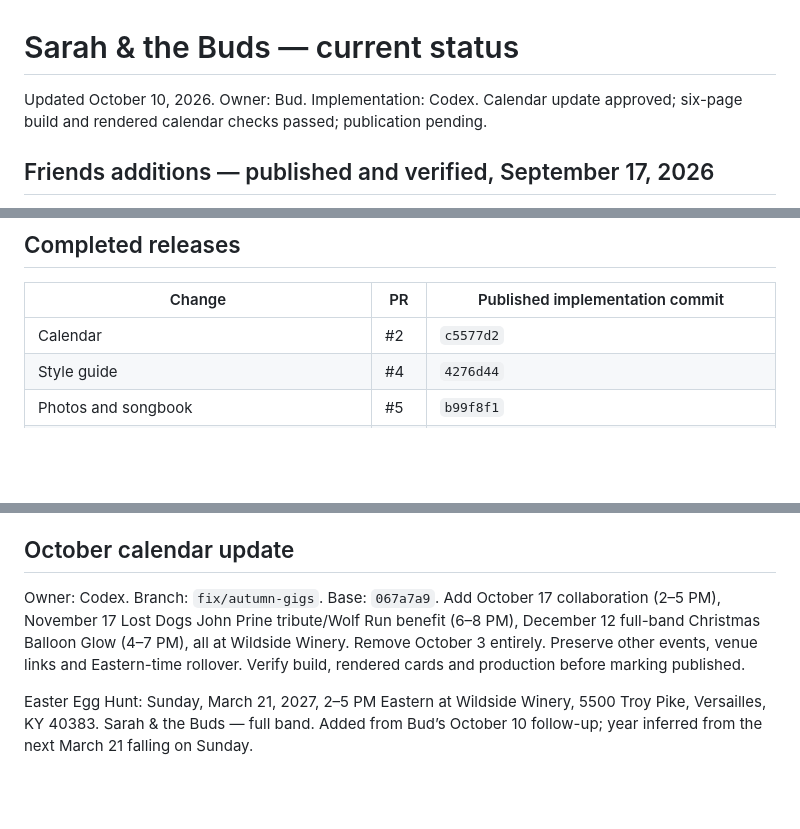
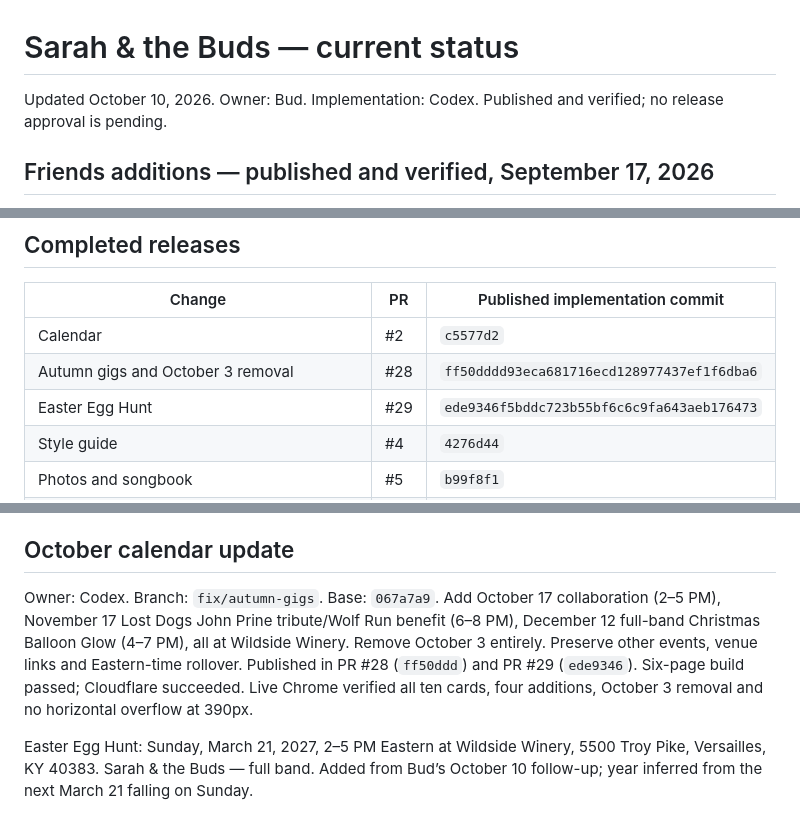
Before and after one commit to budr-githhub/sarahandthebuds, a Markdown page: docs/dashboard.md, 3 parts joined by grey strips. Drawn GitHub-style; blank space fills up the shorter version.

```diff
--- a/docs/dashboard.md
+++ b/docs/dashboard.md
@@ -1,6 +1,6 @@
 # Sarah & the Buds — current status
 
-Updated October 10, 2026. Owner: Bud. Implementation: Codex. Calendar update approved; six-page build and rendered calendar checks passed; publication pending.
+Updated October 10, 2026. Owner: Bud. Implementation: Codex. Published and verified; no release approval is pending.
 
 ## Friends additions — published and verified, September 17, 2026
 
@@ -28,6 +28,8 @@ Owner: Codex. Bud requested A–Z ordering within Musicians, Venues and Communit
 | Change | PR | Published implementation commit |
 |---|---|---|
 | Calendar | #2 | `c5577d2` |
+| Autumn gigs and October 3 removal | #28 | `ff50dddd93eca681716ecd128977437ef1f6dba6` |
+| Easter Egg Hunt | #29 | `ede9346f5bddc723b55bf6c6c9fa643aeb176473` |
 | Style guide | #4 | `4276d44` |
 | Photos and songbook | #5 | `b99f8f1` |
 | Press, Friends, logo set, event details | #8 | `c0d795e` |
@@ -58,6 +60,6 @@ Keep docs aligned after every push. Current records: [copy deck](copy-deck.md),
 
 ## October calendar update
 
-Owner: Codex. Branch: `fix/autumn-gigs`. Base: `067a7a9`. Add October 17 collaboration (2–5 PM), November 17 Lost Dogs John Prine tribute/Wolf Run benefit (6–8 PM), December 12 full-band Christmas Balloon Glow (4–7 PM), all at Wildside Winery. Remove October 3 entirely. Preserve other events, venue links and Eastern-time rollover. Verify build, rendered cards and production before marking published.
+Owner: Codex. Branch: `fix/autumn-gigs`. Base: `067a7a9`. Add October 17 collaboration (2–5 PM), November 17 Lost Dogs John Prine tribute/Wolf Run benefit (6–8 PM), December 12 full-band Christmas Balloon Glow (4–7 PM), all at Wildside Winery. Remove October 3 entirely. Preserve other events, venue links and Eastern-time rollover. Published in PR #28 (`ff50ddd`) and PR #29 (`ede9346`). Six-page build passed; Cloudflare succeeded. Live Chrome verified all ten cards, four additions, October 3 removal and no horizontal overflow at 390px.
 
 Easter Egg Hunt: Sunday, March 21, 2027, 2–5 PM Eastern at Wildside Winery, 5500 Troy Pike, Versailles, KY 40383. Sarah & the Buds — full band. Added from Bud’s October 10 follow-up; year inferred from the next March 21 falling on Sunday.
```
Also changed, not shown: docs/decision-log.md (+2 -0 lines), docs/domain-and-hosting.md (+4 -0 lines).
